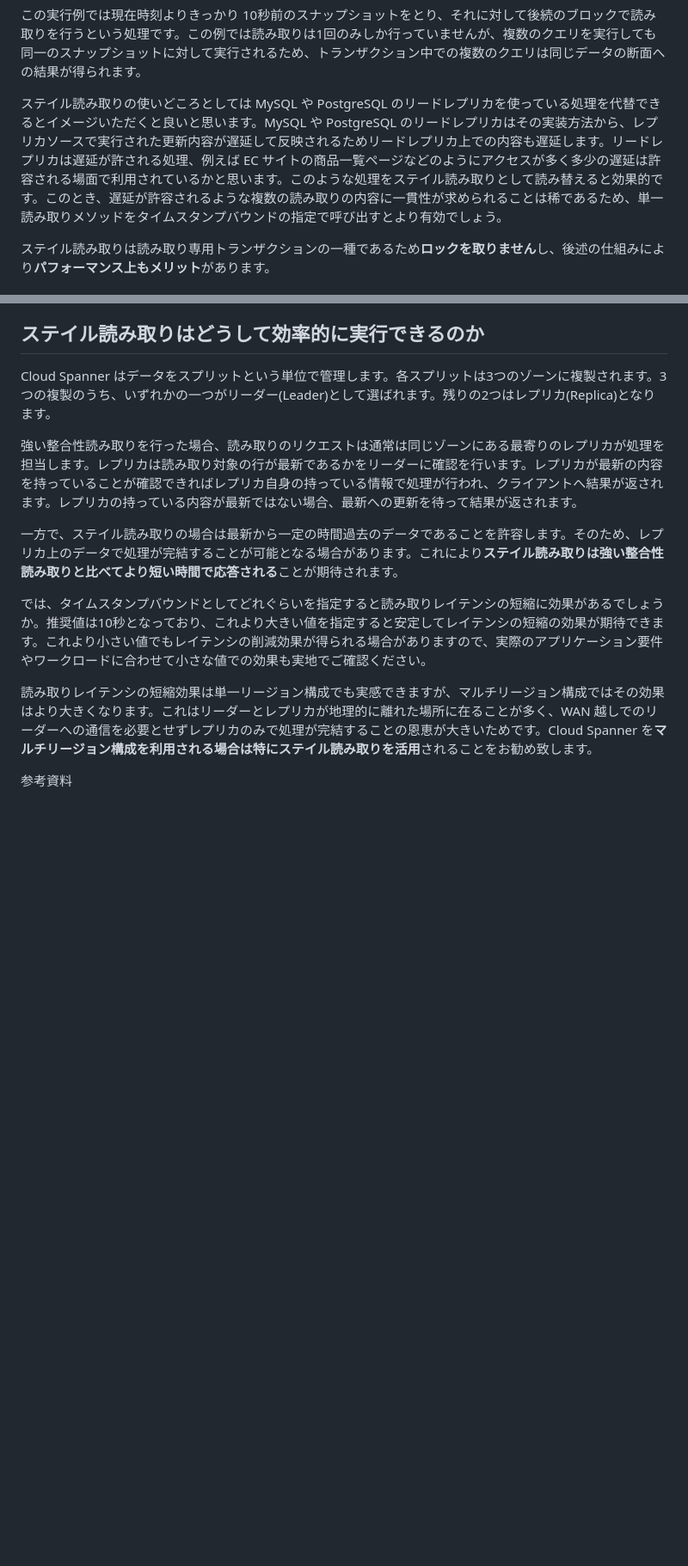
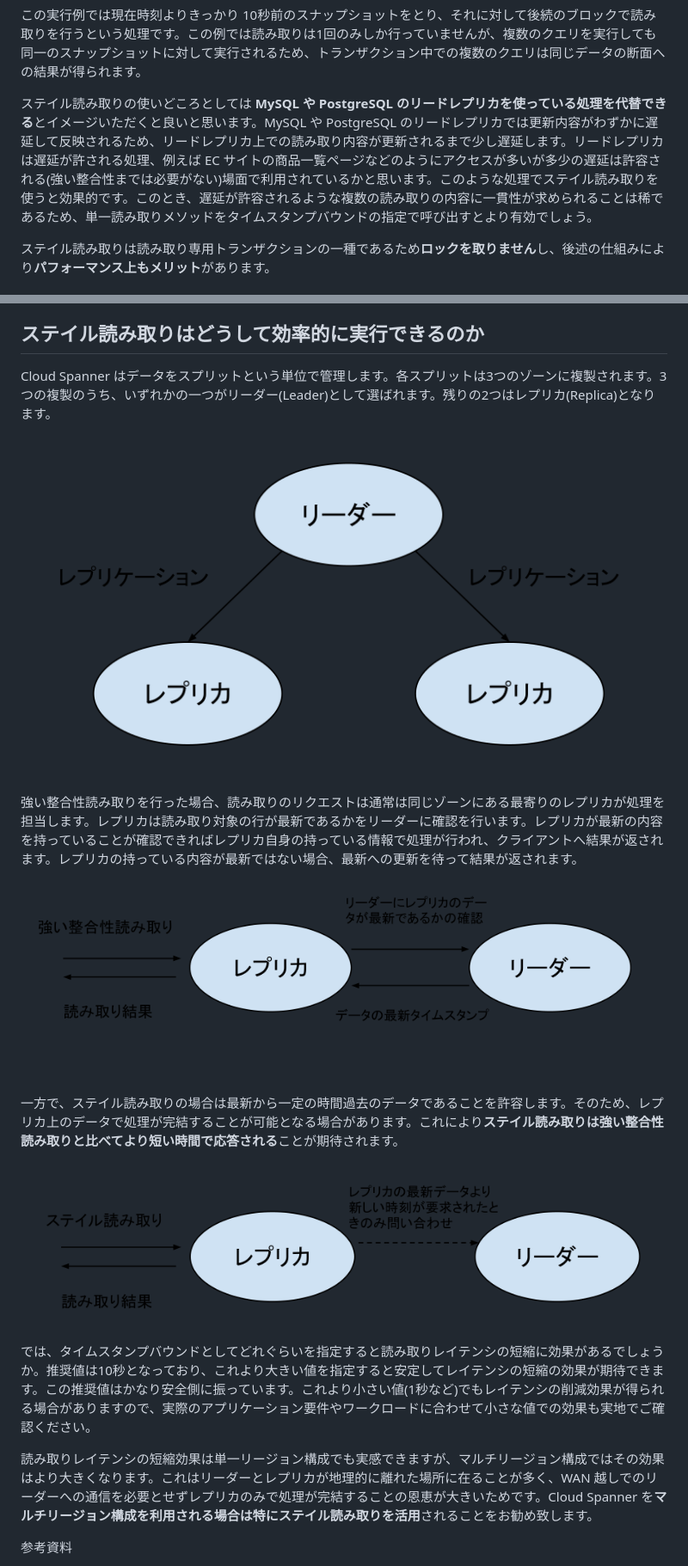
Before and after one commit to michity15169/zenn-content, a Markdown page: articles/15d34df66becfe.md, 2 parts joined by grey strips. Shown at 86% size. Rendered like a GitHub page; pictures changed too: images/spanner_replica.png (added), images/spanner_stale_read.png (added), images/spanner_strong_read.png (added); blank space fills up the shorter version.

Commit message:
add replica images

````diff
--- a/articles/15d34df66becfe.md
+++ b/articles/15d34df66becfe.md
@@ -73,7 +73,7 @@ end
 ```
 この実行例では現在時刻よりきっかり 10秒前のスナップショットをとり、それに対して後続のブロックで読み取りを行うという処理です。この例では読み取りは1回のみしか行っていませんが、複数のクエリを実行しても同一のスナップショットに対して実行されるため、トランザクション中での複数のクエリは同じデータの断面への結果が得られます。
 
-ステイル読み取りの使いどころとしては MySQL や PostgreSQL のリードレプリカを使っている処理を代替できるとイメージいただくと良いと思います。MySQL や PostgreSQL のリードレプリカはその実装方法から、レプリカソースで実行された更新内容が遅延して反映されるためリードレプリカ上での内容も遅延します。リードレプリカは遅延が許される処理、例えば EC サイトの商品一覧ページなどのようにアクセスが多く多少の遅延は許容される場面で利用されているかと思います。このような処理をステイル読み取りとして読み替えると効果的です。このとき、遅延が許容されるような複数の読み取りの内容に一貫性が求められることは稀であるため、単一読み取りメソッドをタイムスタンプバウンドの指定で呼び出すとより有効でしょう。
+ステイル読み取りの使いどころとしては **MySQL や PostgreSQL のリードレプリカを使っている処理を代替できる**とイメージいただくと良いと思います。MySQL や PostgreSQL のリードレプリカでは更新内容がわずかに遅延して反映されるため、リードレプリカ上での読み取り内容が更新されるまで少し遅延します。リードレプリカは遅延が許される処理、例えば EC サイトの商品一覧ページなどのようにアクセスが多いが多少の遅延は許容される(強い整合性までは必要がない)場面で利用されているかと思います。このような処理でステイル読み取りを使うと効果的です。このとき、遅延が許容されるような複数の読み取りの内容に一貫性が求められることは稀であるため、単一読み取りメソッドをタイムスタンプバウンドの指定で呼び出すとより有効でしょう。
 
 ステイル読み取りは読み取り専用トランザクションの一種であるため**ロックを取りません**し、後述の仕組みにより**パフォーマンス上もメリット**があります。
 
@@ -94,11 +94,17 @@ row_count = db.execute_partition_update \
 ## ステイル読み取りはどうして効率的に実行できるのか
 Cloud Spanner はデータをスプリットという単位で管理します。各スプリットは3つのゾーンに複製されます。3つの複製のうち、いずれかの一つがリーダー(Leader)として選ばれます。残りの2つはレプリカ(Replica)となります。
 
+![](/images/spanner_replica.png)
+
 強い整合性読み取りを行った場合、読み取りのリクエストは通常は同じゾーンにある最寄りのレプリカが処理を担当します。レプリカは読み取り対象の行が最新であるかをリーダーに確認を行います。レプリカが最新の内容を持っていることが確認できればレプリカ自身の持っている情報で処理が行われ、クライアントへ結果が返されます。レプリカの持っている内容が最新ではない場合、最新への更新を待って結果が返されます。
+
+![](/images/spanner_strong_read.png)
 
 一方で、ステイル読み取りの場合は最新から一定の時間過去のデータであることを許容します。そのため、レプリカ上のデータで処理が完結することが可能となる場合があります。これにより**ステイル読み取りは強い整合性読み取りと比べてより短い時間で応答される**ことが期待されます。
 
-では、タイムスタンプバウンドとしてどれぐらいを指定すると読み取りレイテンシの短縮に効果があるでしょうか。推奨値は10秒となっており、これより大きい値を指定すると安定してレイテンシの短縮の効果が期待できます。これより小さい値でもレイテンシの削減効果が得られる場合がありますので、実際のアプリケーション要件やワークロードに合わせて小さな値での効果も実地でご確認ください。
+![](/images/spanner_stale_read.png)
+
+では、タイムスタンプバウンドとしてどれぐらいを指定すると読み取りレイテンシの短縮に効果があるでしょうか。推奨値は10秒となっており、これより大きい値を指定すると安定してレイテンシの短縮の効果が期待できます。この推奨値はかなり安全側に振っています。これより小さい値(1秒など)でもレイテンシの削減効果が得られる場合がありますので、実際のアプリケーション要件やワークロードに合わせて小さな値での効果も実地でご確認ください。
 
 読み取りレイテンシの短縮効果は単一リージョン構成でも実感できますが、マルチリージョン構成ではその効果はより大きくなります。これはリーダーとレプリカが地理的に離れた場所に在ることが多く、WAN 越しでのリーダーへの通信を必要とせずレプリカのみで処理が完結することの恩恵が大きいためです。Cloud Spanner を**マルチリージョン構成を利用される場合は特にステイル読み取りを活用**されることをお勧め致します。
 
````
